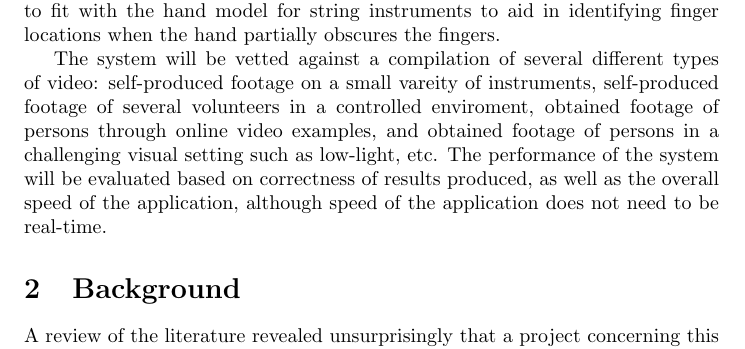
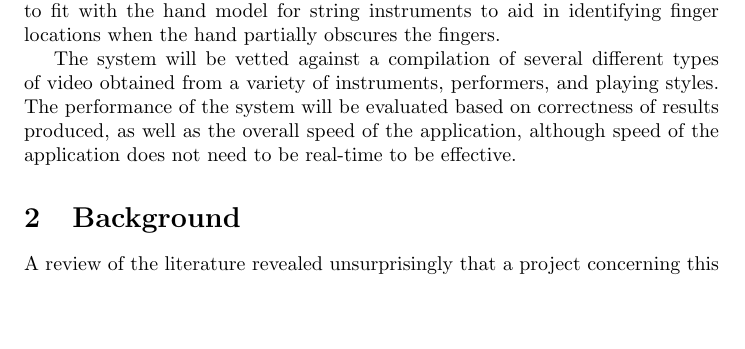
Before and after one commit to fubuloubu/COMS-E6735, a LaTeX document (documentation/Proposal.tex, which reads documentation/abstract.tex): part of page 1 of 3, cut so that both start at the same text, the shorter picture padded with empty space. Compiled offline with pdfLaTeX.

Commit message:
Reduced detail of abstract

```diff
--- a/documentation/abstract.tex
+++ b/documentation/abstract.tex
@@ -8,11 +8,7 @@ A method for identifying hand positions in particular will be adapted from the l
 to fit with the hand model for string instruments to aid in identifying finger locations
 when the hand partially obscures the fingers.
 \par
-The system will be vetted against a compilation of several different types of video:
-self-produced footage on a small vareity of instruments,
-self-produced footage of several volunteers in a controlled enviroment,
-obtained footage of persons through online video examples,
-and obtained footage of persons in a challenging visual setting such as low-light, etc.
+The system will be vetted against a compilation of several different types of video
+obtained from a variety of instruments, performers, and playing styles.
 The performance of the system will be evaluated based on correctness of results produced,
-as well as the overall speed of the application,
-although speed of the application does not need to be real-time.
+as well as the overall speed of the application, although speed of the application does not need to be real-time to be effective.
```
